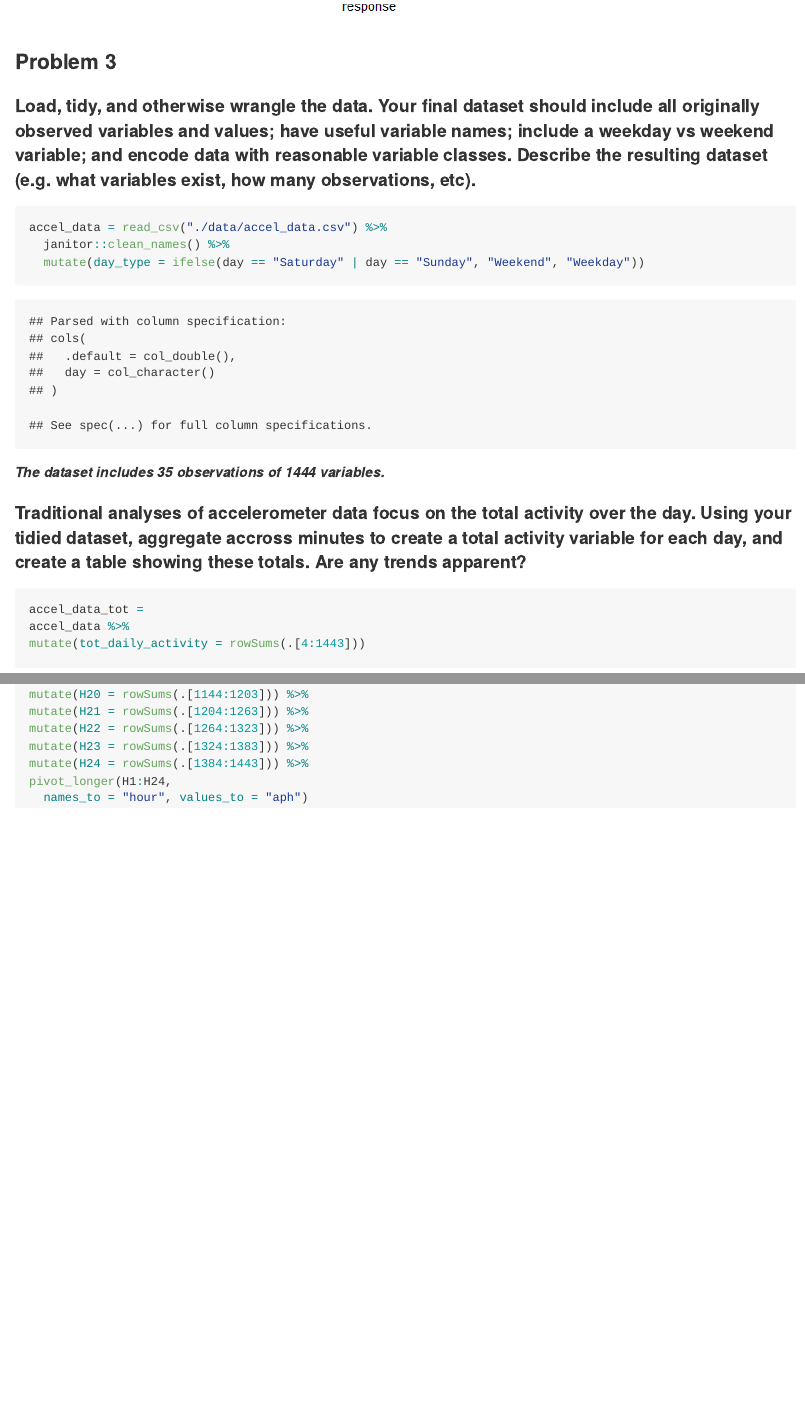
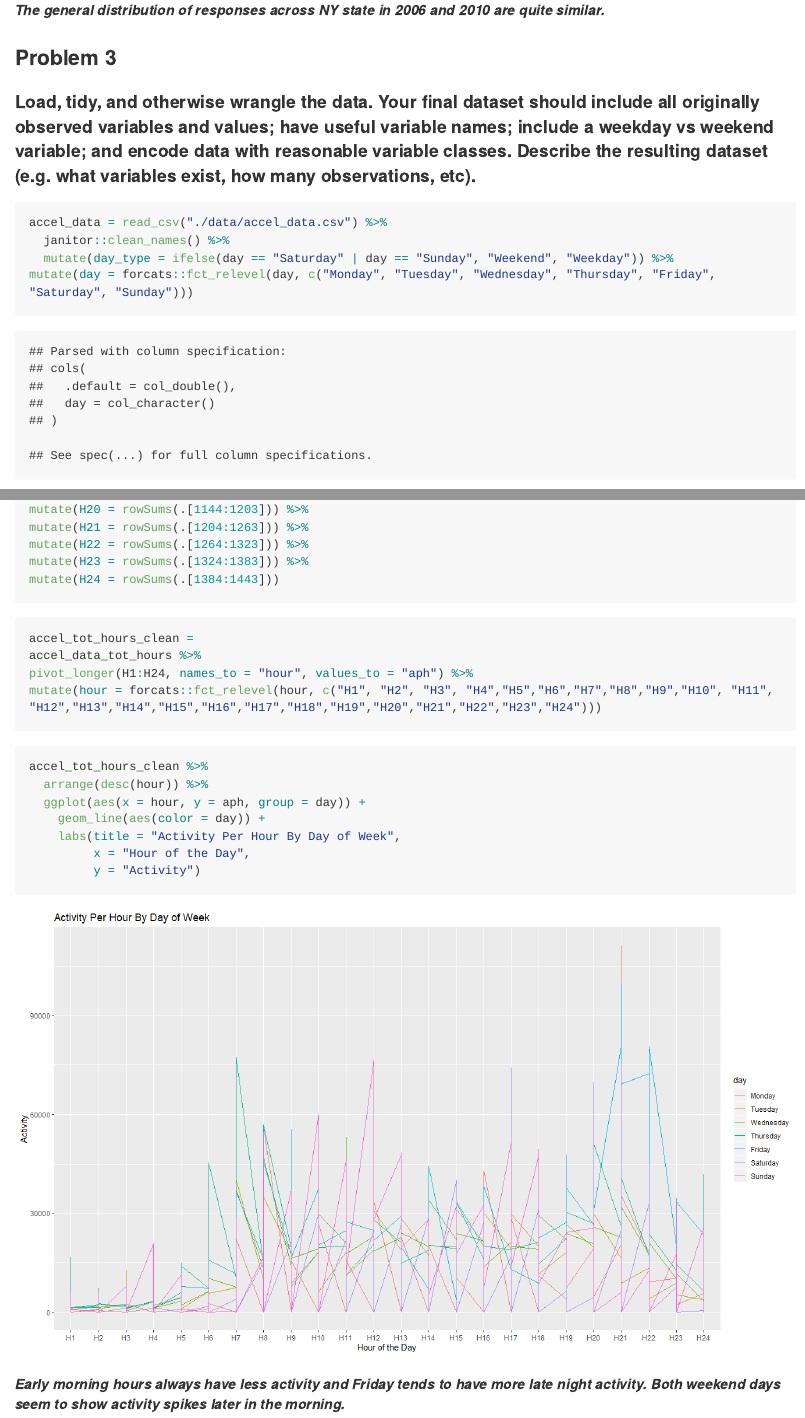
Before and after one commit to ebm2142/p8105_hw3_ebm2142, an R Markdown document (p8105_hw3_ebm2142.Rmd): the page in a window 1100 px wide, from 7900 px down before the commit and from 8320 px down after it, and a second part further down, joined at a grey line. The pictures show the output file p8105_hw3_ebm2142.md that the author committed with the source, drawn offline in the style of GitHub; long lines of code are wrapped.

Commit message:
finishing P3, adding comments and beautifying others

````diff
--- a/p8105_hw3_ebm2142.Rmd
+++ b/p8105_hw3_ebm2142.Rmd
@@ -157,6 +149,8 @@ brfss %>%
   geom_boxplot() + facet_grid(. ~year)
 ```
 
+##### _The general distribution of responses across NY state in 2006 and 2010 are quite similar._
+
 ### Problem 3
 
 #### Load, tidy, and otherwise wrangle the data. Your final dataset should include all originally observed variables and values; have useful variable names; include a weekday vs weekend variable; and encode data with reasonable variable classes. Describe the resulting dataset (e.g. what variables exist, how many observations, etc).
@@ -165,7 +159,8 @@ brfss %>%
 ```{r read and tidy accel}
 accel_data = read_csv("./data/accel_data.csv") %>%
   janitor::clean_names() %>%
-  mutate(day_type = ifelse(day == "Saturday" | day == "Sunday", "Weekend", "Weekday"))
+  mutate(day_type = ifelse(day == "Saturday" | day == "Sunday", "Weekend", "Weekday")) %>%
+mutate(day = forcats::fct_relevel(day, c("Monday", "Tuesday", "Wednesday", "Thursday", "Friday", "Saturday", "Sunday")))
 ```
 
 ##### _The dataset includes 35 observations of 1444 variables._
@@ -217,7 +213,24 @@ mutate(H20 = rowSums(.[1144:1203])) %>%
 mutate(H21 = rowSums(.[1204:1263])) %>%
 mutate(H22 = rowSums(.[1264:1323])) %>%
 mutate(H23 = rowSums(.[1324:1383])) %>%
-mutate(H24 = rowSums(.[1384:1443])) %>%
-pivot_longer(H1:H24,
-  names_to = "hour", values_to = "aph")
+mutate(H24 = rowSums(.[1384:1443]))
 ```
+
+```{r }
+accel_tot_hours_clean =
+accel_data_tot_hours %>%
+pivot_longer(H1:H24, names_to = "hour", values_to = "aph") %>%
+mutate(hour = forcats::fct_relevel(hour, c("H1", "H2", "H3", "H4","H5","H6","H7","H8","H9","H10", "H11", "H12","H13","H14","H15","H16","H17","H18","H19","H20","H21","H22","H23","H24")))
+```
+
+```{r fig.width=14, fig.height=8}
+accel_tot_hours_clean %>%
+  arrange(desc(hour)) %>%
+  ggplot(aes(x = hour, y = aph, group = day)) +
+    geom_line(aes(color = day)) +
+    labs(title = "Activity Per Hour By Day of Week",
+         x = "Hour of the Day",
+         y = "Activity")
+```
+
+##### _Early morning hours always have less activity and Friday tends to have more late night activity. Both weekend days seem to show activity spikes later in the morning._
````
Also changed, not shown: p8105_hw3_ebm2142.md, p8105_hw3_ebm2142_files/figure-gfm/unnamed-chunk-1-1.png, p8105_hw3_ebm2142_files/figure-gfm/unnamed-chunk-2-1.png, p8105_hw3_ebm2142_files/figure-gfm/unnamed-chunk-3-1.png (added), p8105_hw3_ebm2142_files/figure-gfm/unnamed-chunk-5-1.png (added), p8105_hw3_ebm2142.Rmd (15 more changed lines).
